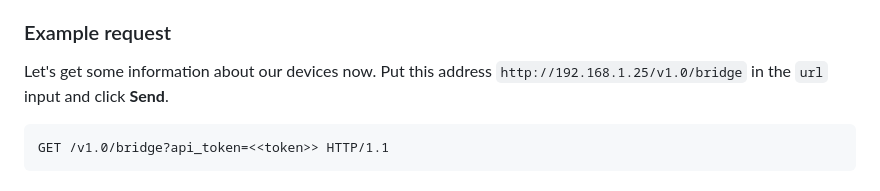
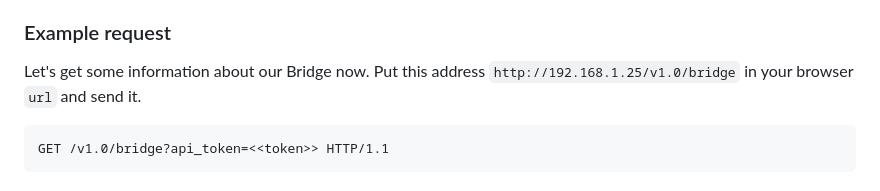
Before and after one commit to tedee-com/tedee-bridge-api, a Markdown page: overview/getting_started.md, the part around the change. Rendered like a GitHub page.

```diff
--- a/overview/getting_started.md
+++ b/overview/getting_started.md
@@ -58,8 +58,8 @@ Hence, the client session can not be handled on the server (Bridge) side, every
 
 ### Example request
 
-Let's get some information about our devices now.
-Put this address ``http://192.168.1.25/v1.0/bridge`` in the `url` input and click **Send**.
+Let's get some information about our Bridge now.
+Put this address ``http://192.168.1.25/v1.0/bridge`` in your browser `url` and send it.
 
 	GET /v1.0/bridge?api_token=<<token>> HTTP/1.1
 
```
Also changed, not shown: howtos/authenticate.md (+1 -2 lines), howtos/operate_locks.md (+3 -7 lines).
